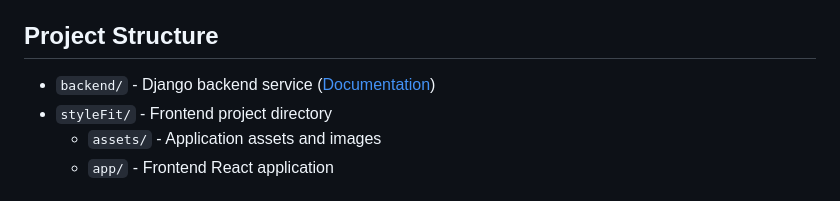
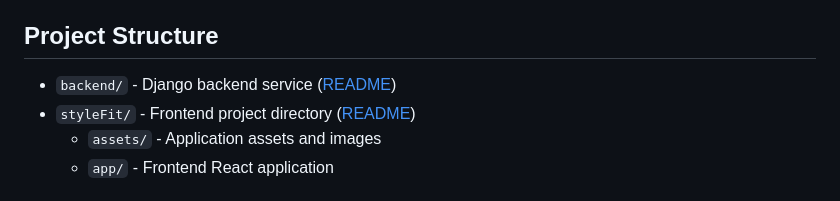
Before and after one commit to mohesham88/styleFit, a Markdown page: README.md, the part around the change. Rendered like a GitHub page.

Commit message:
added link to stylefit readme

```diff
--- a/README.md
+++ b/README.md
@@ -65,8 +65,8 @@ Get personalized style recommendations and outfit suggestions through our AI-pow
 - **Database:** MongoDB
 
 ## Project Structure
-- `backend/` - Django backend service ([Documentation](/backend/README.md))
-- `styleFit/` - Frontend project directory
+- `backend/` - Django backend service ([README](/backend/README.md))
+- `styleFit/` - Frontend project directory ([README](/styleFit/README.md))
   - `assets/` - Application assets and images
   - `app/` - Frontend React application
 
```
